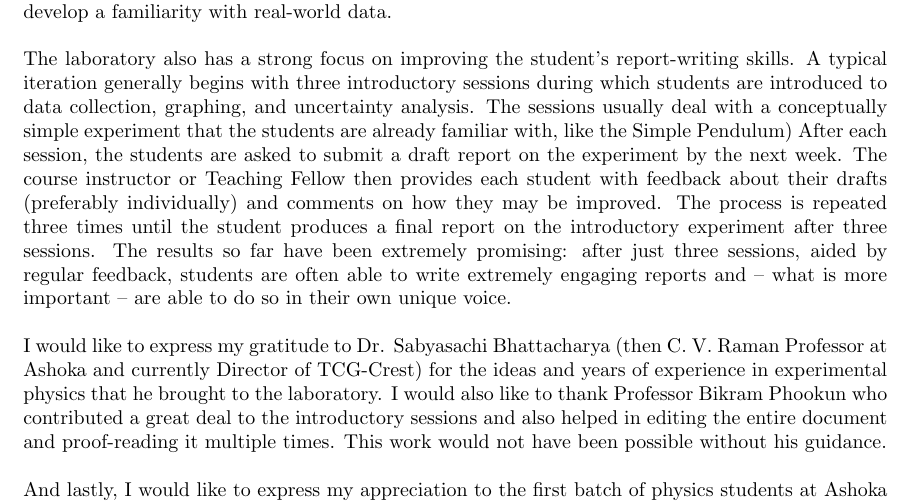
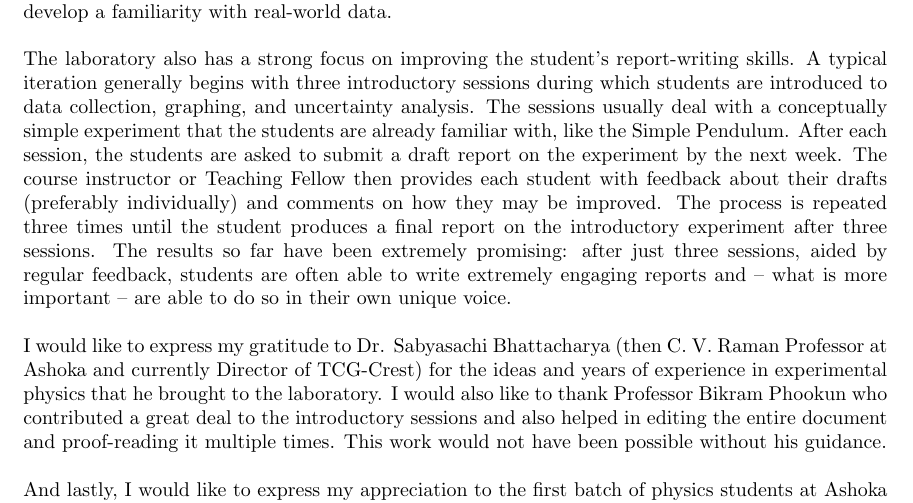
Before and after one commit to dpcherian/PHY1010-Lab-Manual, a LaTeX thesis (main.tex, which reads 00A_Preface.tex): part of page 2 of 125, cut so that both start at the same text. Compiled offline with pdfLaTeX.

Commit message:
Corrected a small typo in the preface.

```diff
--- a/00A_Preface.tex
+++ b/00A_Preface.tex
@@ -3,7 +3,7 @@
 
 The contents of this book were written over a period of three years, from 2017 to 2020, when I was the Teaching Fellow for the introductory laboratory course at Ashoka University. This course, titled \textit{An Introduction to Physics through Experiments}, was envisioned by the Department as a ``gateway'' course to give students a feel of what they could expect from doing physics at Ashoka. The aim of the course is to help students develop an intuitive understanding of experimental methods, and to develop a familiarity with real-world data.
 
-The laboratory also has a strong focus on improving the student's report-writing skills. A typical iteration generally begins with three introductory sessions during which students are introduced to data collection, graphing, and uncertainty analysis. The sessions usually deal with a conceptually simple experiment that the students are already familiar with, like the Simple Pendulum) After each session, the students are asked to submit a draft report on the experiment by the next week. The course instructor or Teaching Fellow then provides each student with feedback about their drafts (preferably individually) and comments on how they may be improved. The process is repeated three times until the student produces a final report on the introductory experiment after three sessions. The results so far have been extremely promising: after just three sessions, aided by regular feedback, students are often able to write extremely engaging reports and -- what is more important -- are able to do so in their own unique voice.
+The laboratory also has a strong focus on improving the student's report-writing skills. A typical iteration generally begins with three introductory sessions during which students are introduced to data collection, graphing, and uncertainty analysis. The sessions usually deal with a conceptually simple experiment that the students are already familiar with, like the Simple Pendulum. After each session, the students are asked to submit a draft report on the experiment by the next week. The course instructor or Teaching Fellow then provides each student with feedback about their drafts (preferably individually) and comments on how they may be improved. The process is repeated three times until the student produces a final report on the introductory experiment after three sessions. The results so far have been extremely promising: after just three sessions, aided by regular feedback, students are often able to write extremely engaging reports and -- what is more important -- are able to do so in their own unique voice.
 
 I would like to express my gratitude to Dr. Sabyasachi Bhattacharya (then C. V. Raman Professor at Ashoka and currently Director of TCG-Crest) for the ideas and years of experience in experimental physics that he brought to the laboratory. I would also like to thank Professor Bikram Phookun who contributed a great deal to the introductory sessions and also helped in editing the entire document and proof-reading it multiple times. This work would not have been possible without his guidance.
 
```
